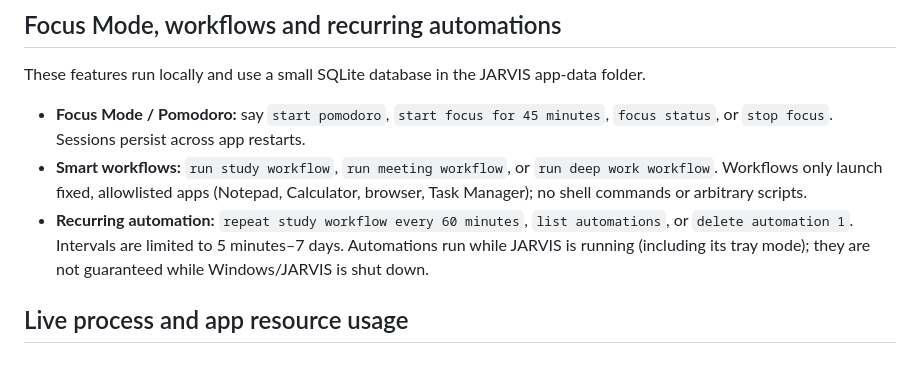
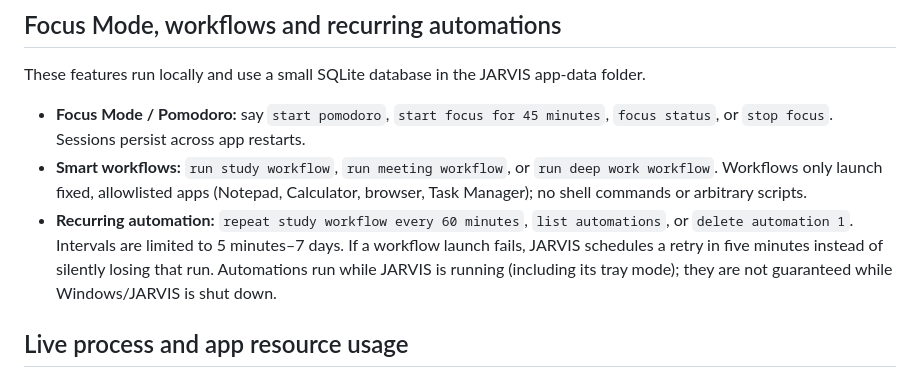
Before and after one commit to rustmofficialwork-lab/Jarvis, a Markdown page: desktop/windows/README.md, the part around the change. Drawn GitHub-style.

Commit message:
Document recurring automation retry behavior

```diff
--- a/desktop/windows/README.md
+++ b/desktop/windows/README.md
@@ -45,7 +45,7 @@ These features run locally and use a small SQLite database in the JARVIS app-dat
 
 - **Focus Mode / Pomodoro:** say `start pomodoro`, `start focus for 45 minutes`, `focus status`, or `stop focus`. Sessions persist across app restarts.
 - **Smart workflows:** `run study workflow`, `run meeting workflow`, or `run deep work workflow`. Workflows only launch fixed, allowlisted apps (Notepad, Calculator, browser, Task Manager); no shell commands or arbitrary scripts.
-- **Recurring automation:** `repeat study workflow every 60 minutes`, `list automations`, or `delete automation 1`. Intervals are limited to 5 minutes–7 days. Automations run while JARVIS is running (including its tray mode); they are not guaranteed while Windows/JARVIS is shut down.
+- **Recurring automation:** `repeat study workflow every 60 minutes`, `list automations`, or `delete automation 1`. Intervals are limited to 5 minutes–7 days. If a workflow launch fails, JARVIS schedules a retry in five minutes instead of silently losing that run. Automations run while JARVIS is running (including its tray mode); they are not guaranteed while Windows/JARVIS is shut down.
 
 ## Live process and app resource usage
 
```
